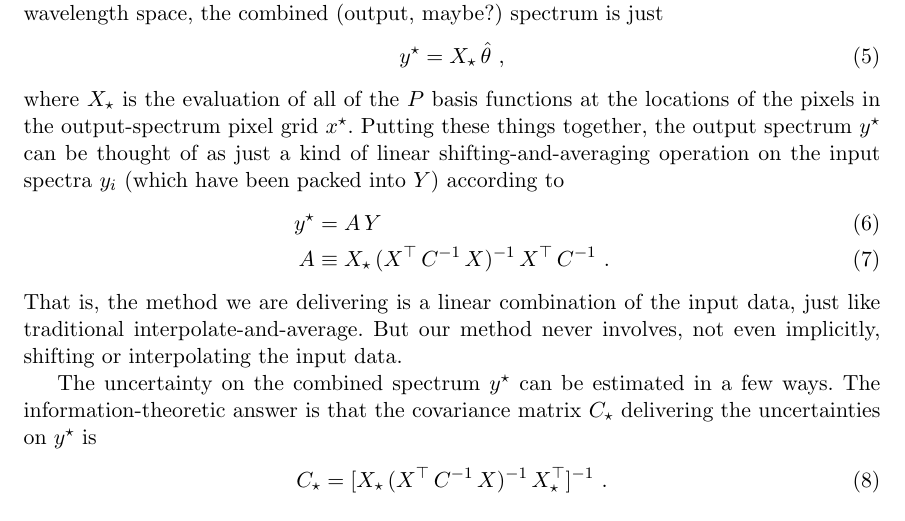
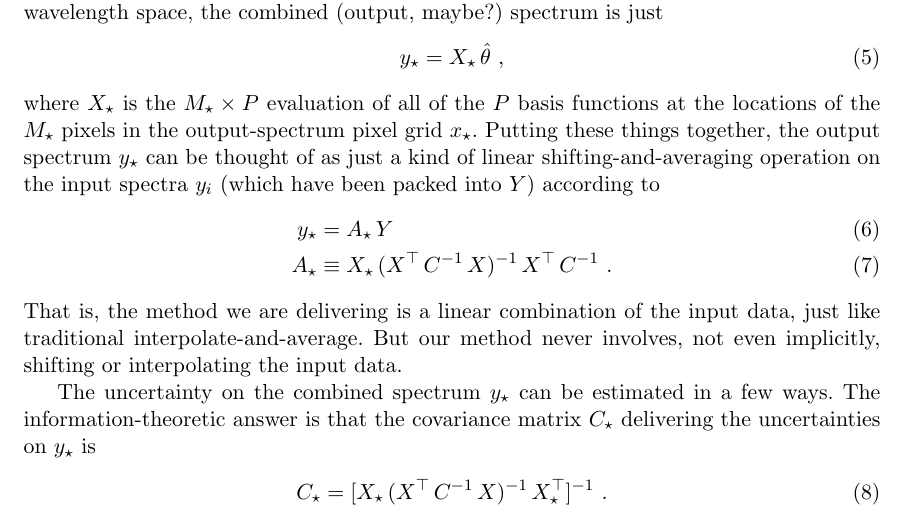
Before and after one commit to davidwhogg/NoDataInterpolation, a LaTeX document (main.tex): part of page 5 of 6, cut so that both start at the same text. Compiled offline with pdfLaTeX.

Commit message:
deliver to user...

```diff
--- a/main.tex
+++ b/main.tex
@@ -182,21 +182,21 @@ Once we have these things, the best-fit parameters $\hat\theta$ are
     \hat\theta &= (X^\top\,C^{-1}\,X)^{-1}\,X^\top\,C^{-1}\,Y ~,
 \end{align}
 which is the maximum-likelihood or minimum-chi-squared solution for a linear weighted least squares problem or a linear model with Gaussian noise (see, for example, \cite{hoggfitting}).
-And now if we choose a final (uniform, say) output pixel grid $x^\star$ in the rest-frame (unshifted) wavelength space, the combined (output, maybe?) spectrum is just
+And now if we choose a final (uniform, say) output pixel grid $x_\star$ in the rest-frame (unshifted) wavelength space, the combined (output, maybe?) spectrum is just
 \begin{align}
-    y^\star &= X_\star\,\hat\theta ~,
+    y_\star &= X_\star\,\hat\theta ~,
 \end{align}
-where $X_\star$ is the evaluation of all of the $P$ basis functions at the locations of the pixels in the output-spectrum pixel grid $x^\star$.
-Putting these things together, the output spectrum $y^\star$ can be thought of as just a kind of linear shifting-and-averaging operation on the input spectra $y_i$ (which have been packed into $Y$) according to
+where $X_\star$ is the $M_\star\times P$ evaluation of all of the $P$ basis functions at the locations of the $M_\star$ pixels in the output-spectrum pixel grid $x_\star$.
+Putting these things together, the output spectrum $y_\star$ can be thought of as just a kind of linear shifting-and-averaging operation on the input spectra $y_i$ (which have been packed into $Y$) according to
 \begin{align}
-    y^\star &= A\,Y \\
-    A &\equiv X_\star\,(X^\top\,C^{-1}\,X)^{-1}\,X^\top\,C^{-1} ~.
+    y_\star &= A_\star\,Y \\
+    A_\star &\equiv X_\star\,(X^\top\,C^{-1}\,X)^{-1}\,X^\top\,C^{-1} ~.
 \end{align}
 That is, the method we are delivering is a linear combination of the input data, just like traditional interpolate-and-average.
 But our method never involves, not even implicitly, shifting or interpolating the input data.
 
-The uncertainty on the combined spectrum $y^\star$ can be estimated in a few ways.
-The information-theoretic answer is that the covariance matrix $C_\star$ delivering the uncertainties on $y^\star$ is
+The uncertainty on the combined spectrum $y_\star$ can be estimated in a few ways.
+The information-theoretic answer is that the covariance matrix $C_\star$ delivering the uncertainties on $y_\star$ is
 \begin{align}
     C_\star &= [X_\star\,(X^\top\,C^{-1}\,X)^{-1}\,X_\star^\top]^{-1} ~.
 \end{align}
```
Also changed, not shown: main.tex (6 more changed lines).
